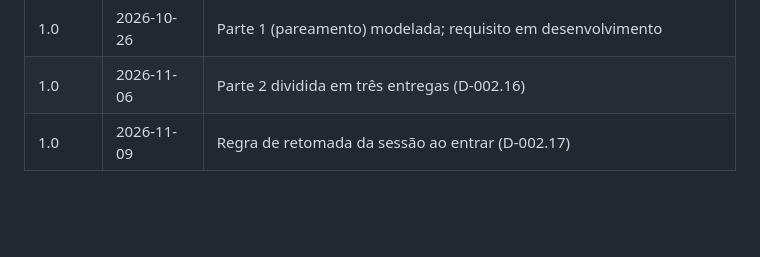
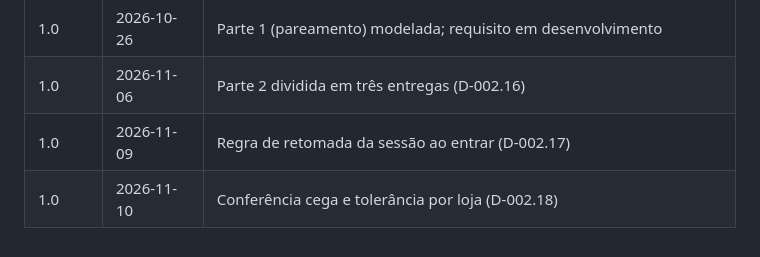
Before and after one commit to carloseduardo22-rjce/kalles, a Markdown page: docs/requisitos/RF-002-sessao-de-caixa.md, the part around one of its changes. Rendered like a GitHub page; blank space fills up the shorter version.

```diff
--- a/docs/requisitos/RF-002-sessao-de-caixa.md
+++ b/docs/requisitos/RF-002-sessao-de-caixa.md
@@ -116,3 +117,4 @@ Como operador de caixa, quero abrir, operar e fechar a minha sessão no caixa em
 | 1.0 | 2026-10-26 | Parte 1 (pareamento) modelada; requisito em desenvolvimento |
 | 1.0 | 2026-11-06 | Parte 2 dividida em três entregas (D-002.16) |
 | 1.0 | 2026-11-09 | Regra de retomada da sessão ao entrar (D-002.17) |
+| 1.0 | 2026-11-10 | Conferência cega e tolerância por loja (D-002.18) |
```
Also changed, not shown: other parts of docs/requisitos/RF-002-sessao-de-caixa.md (+1 -0 lines).
